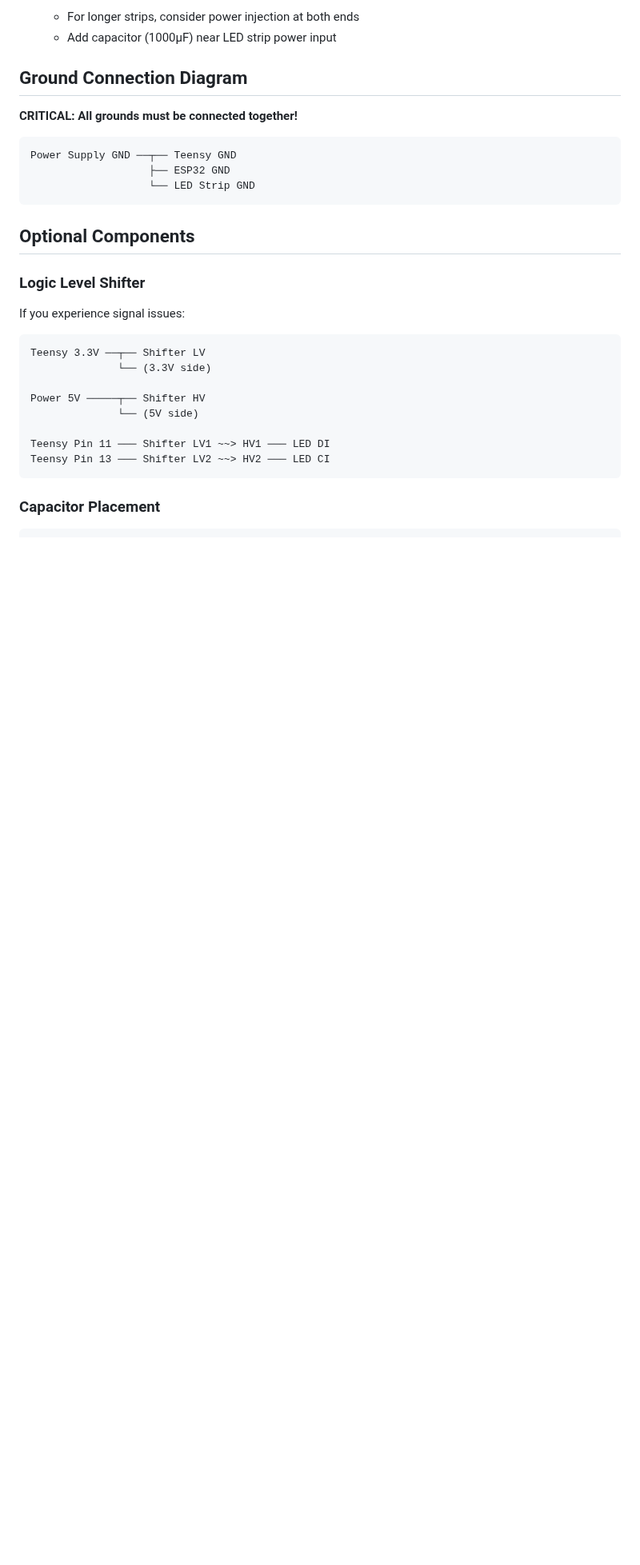
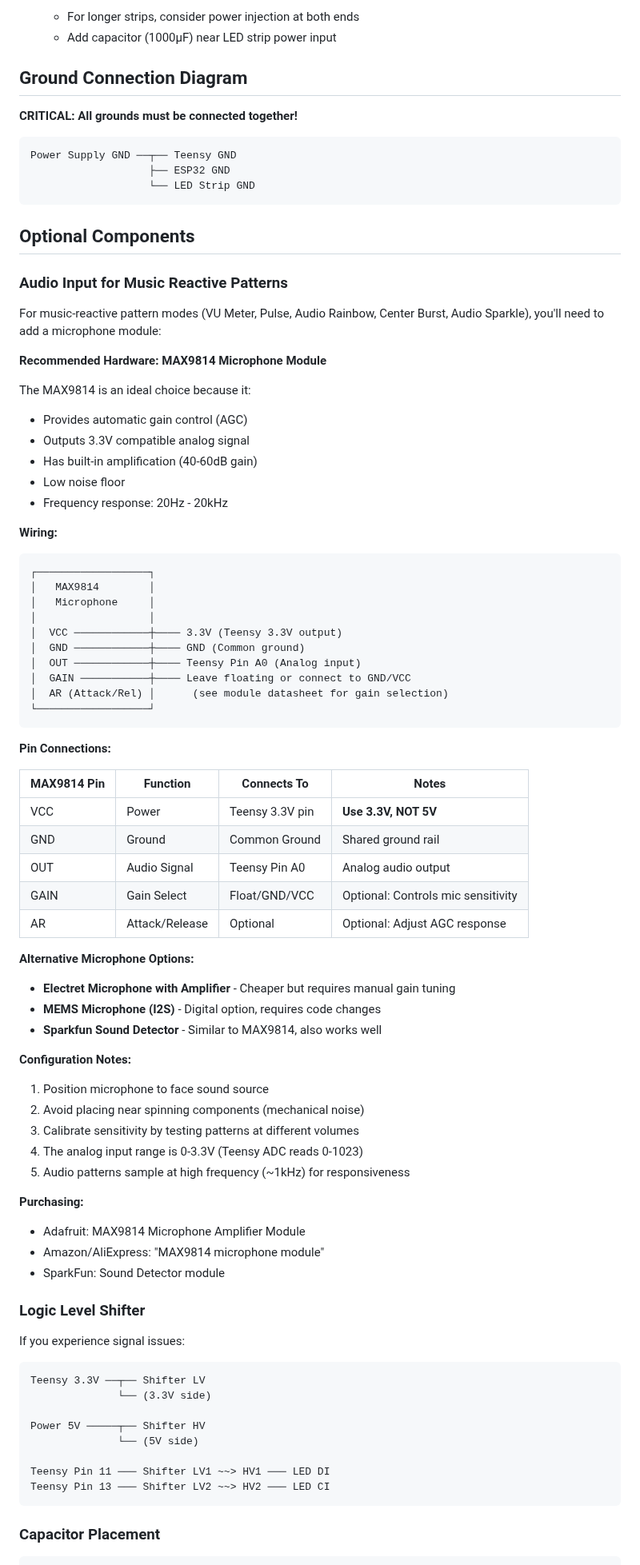
Before and after one commit to urztaiamandude/wireless-pov-poi, a Markdown page: docs/WIRING.md, the part around one of its changes. Shown at 80% size. GitHub-like rendering; blank space fills up the shorter version.

````diff
--- a/docs/WIRING.md
+++ b/docs/WIRING.md
@@ -174,6 +179,60 @@ Power Supply GND ──┬── Teensy GND
 ```
 
 ## Optional Components
+
+### Audio Input for Music Reactive Patterns
+
+For music-reactive pattern modes (VU Meter, Pulse, Audio Rainbow, Center Burst, Audio Sparkle), you'll need to add a microphone module:
+
+**Recommended Hardware: MAX9814 Microphone Module**
+
+The MAX9814 is an ideal choice because it:
+- Provides automatic gain control (AGC)
+- Outputs 3.3V compatible analog signal
+- Has built-in amplification (40-60dB gain)
+- Low noise floor
+- Frequency response: 20Hz - 20kHz
+
+**Wiring:**
+```
+┌──────────────────┐
+│   MAX9814        │
+│   Microphone     │
+│                  │
+│  VCC ────────────┼──── 3.3V (Teensy 3.3V output)
+│  GND ────────────┼──── GND (Common ground)
+│  OUT ────────────┼──── Teensy Pin A0 (Analog input)
+│  GAIN ───────────┼──── Leave floating or connect to GND/VCC
+│  AR (Attack/Rel) │      (see module datasheet for gain selection)
+└──────────────────┘
+```
+
+**Pin Connections:**
+
+| MAX9814 Pin | Function | Connects To | Notes |
+|-------------|----------|-------------|-------|
+| VCC | Power | Teensy 3.3V pin | **Use 3.3V, NOT 5V** |
+| GND | Ground | Common Ground | Shared ground rail |
+| OUT | Audio Signal | Teensy Pin A0 | Analog audio output |
+| GAIN | Gain Select | Float/GND/VCC | Optional: Controls mic sensitivity |
+| AR | Attack/Release | Optional | Optional: Adjust AGC response |
+
+**Alternative Microphone Options:**
+- **Electret Microphone with Amplifier** - Cheaper but requires manual gain tuning
+- **MEMS Microphone (I2S)** - Digital option, requires code changes
+- **Sparkfun Sound Detector** - Similar to MAX9814, also works well
+
+**Configuration Notes:**
+1. Position microphone to face sound source
+2. Avoid placing near spinning components (mechanical noise)
+3. Calibrate sensitivity by testing patterns at different volumes
+4. The analog input range is 0-3.3V (Teensy ADC reads 0-1023)
+5. Audio patterns sample at high frequency (~1kHz) for responsiveness
+
+**Purchasing:**
+- Adafruit: MAX9814 Microphone Amplifier Module
+- Amazon/AliExpress: "MAX9814 microphone module"
+- SparkFun: Sound Detector module
 
 ### Logic Level Shifter
 If you experience signal issues:
````
Also changed, not shown: other parts of docs/WIRING.md (+7 -2 lines), README.md (+3 -1 lines).
